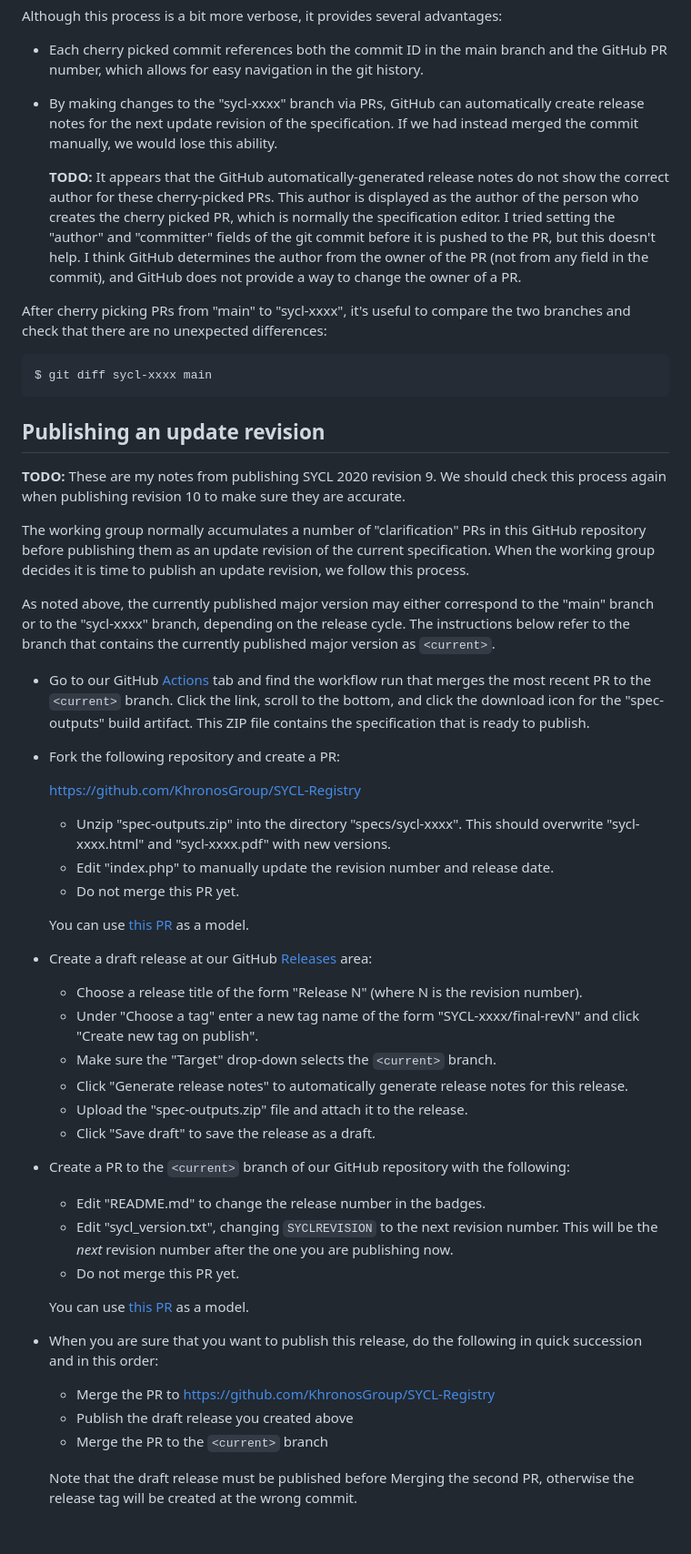
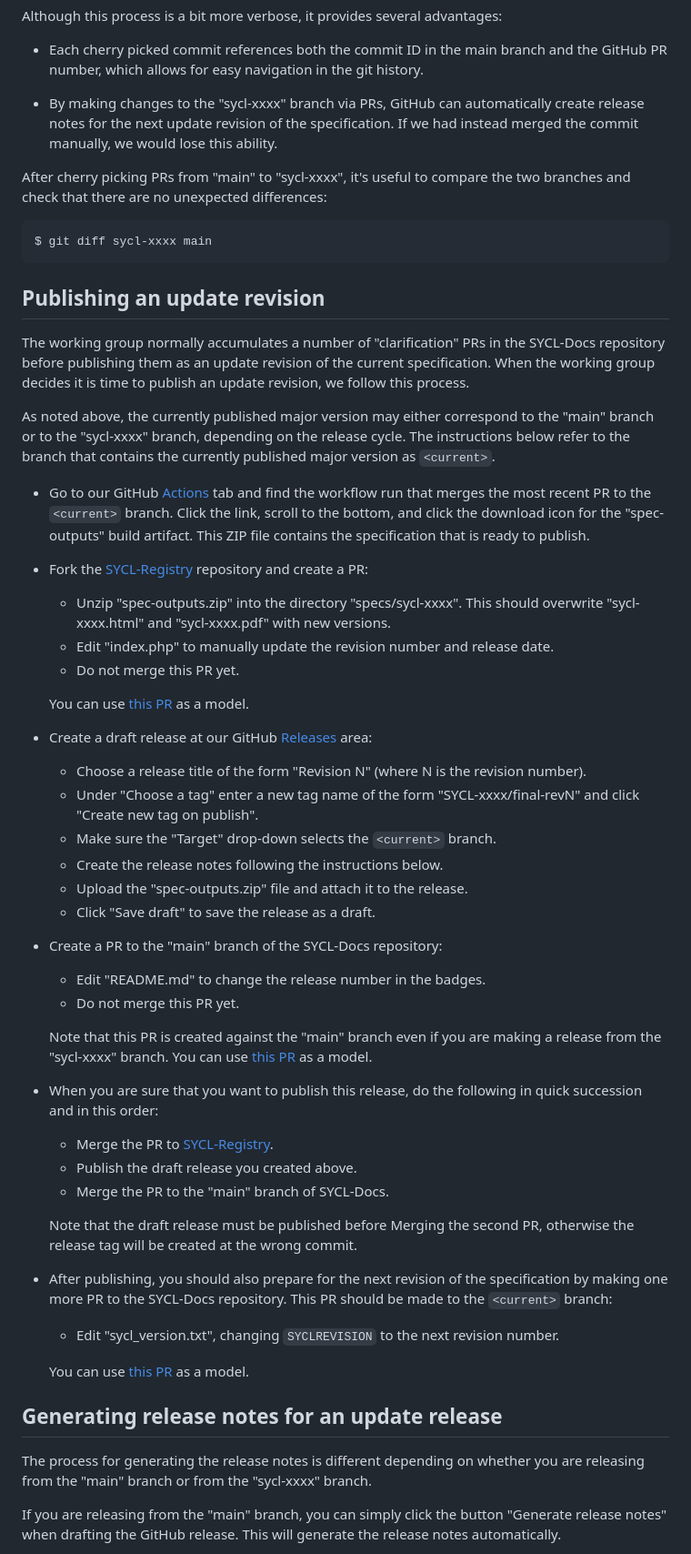
Before and after one commit to KhronosGroup/SYCL-Docs, a Markdown page: README_PROCESS.md, the part around one of its changes. Shown at 91% size. GitHub-like rendering; blank space fills up the shorter version.

Commit message:
Update process doc for publishing a revision
Update the "Publishing an update revision" section of the process
document.  This is verified against the process I used to publish
revision 10.

```diff
--- a/README_PROCESS.md
+++ b/README_PROCESS.md
@@ -102,16 +102,6 @@ Although this process is a bit more verbose, it provides several advantages:
   create release notes for the next update revision of the specification.
   If we had instead merged the commit manually, we would lose this ability.
 
-  **TODO:** It appears that the GitHub automatically-generated release notes do
-  not show the correct author for these cherry-picked PRs.
-  This author is displayed as the author of the person who creates the cherry
-  picked PR, which is normally the specification editor.
-  I tried setting the "author" and "committer" fields of the git commit before
-  it is pushed to the PR, but this doesn't help.
-  I think GitHub determines the author from the owner of the PR (not from any
-  field in the commit), and GitHub does not provide a way to change the owner of
-  a PR.
-
 After cherry picking PRs from "main" to "sycl-xxxx", it's useful to compare the
 two branches and check that there are no unexpected differences:
 
@@ -122,12 +112,8 @@ $ git diff sycl-xxxx main
 
 ## Publishing an update revision
 
-**TODO:** These are my notes from publishing SYCL 2020 revision 9.
-We should check this process again when publishing revision 10 to make sure they
-are accurate.
-
-The working group normally accumulates a number of "clarification" PRs in this
-GitHub repository before publishing them as an update revision of the current
+The working group normally accumulates a number of "clarification" PRs in the
+SYCL-Docs repository before publishing them as an update revision of the current
 specification.
 When the working group decides it is time to publish an update revision, we
 follow this process.
@@ -143,9 +129,7 @@ major version as `<current>`.
   "spec-outputs" build artifact.
   This ZIP file contains the specification that is ready to publish.
 
-* Fork the following repository and create a PR:
-
-  https://github.com/KhronosGroup/SYCL-Registry
+* Fork the [SYCL-Registry][2] repository and create a PR:
 
   * Unzip "spec-outputs.zip" into the directory "specs/sycl-xxxx".
     This should overwrite "sycl-xxxx.html" and "sycl-xxxx.pdf" with new
@@ -153,43 +137,61 @@ major version as `<current>`.
   * Edit "index.php" to manually update the revision number and release date.
   * Do not merge this PR yet.
 
-  You can use [this PR][2] as a model.
+  You can use [this PR][3] as a model.
 
-* Create a draft release at our GitHub [Releases][3] area:
+* Create a draft release at our GitHub [Releases][4] area:
 
-  * Choose a release title of the form "Release N" (where N is the revision
+  * Choose a release title of the form "Revision N" (where N is the revision
     number).
   * Under "Choose a tag" enter a new tag name of the form "SYCL-xxxx/final-revN"
     and click "Create new tag on publish".
   * Make sure the "Target" drop-down selects the `<current>` branch.
-  * Click "Generate release notes" to automatically generate release notes for
-    this release.
+  * Create the release notes following the instructions below.
   * Upload the "spec-outputs.zip" file and attach it to the release.
   * Click "Save draft" to save the release as a draft.
 
-* Create a PR to the `<current>` branch of our GitHub repository with the
-  following:
+* Create a PR to the "main" branch of the SYCL-Docs repository:
 
   * Edit "README.md" to change the release number in the badges.
-  * Edit "sycl\_version.txt", changing `SYCLREVISION` to the next revision
-    number.
-    This will be the *next* revision number after the one you are publishing
-    now.
   * Do not merge this PR yet.
 
-  You can use [this PR][4] as a model.
+  Note that this PR is created against the "main" branch even if you are making
+  a release from the "sycl-xxxx" branch.
+  You can use [this PR][5] as a model.
 
 * When you are sure that you want to publish this release, do the following in
   quick succession and in this order:
 
-  * Merge the PR to https://github.com/KhronosGroup/SYCL-Registry
-  * Publish the draft release you created above
-  * Merge the PR to the `<current>` branch
+  * Merge the PR to [SYCL-Registry][2].
+  * Publish the draft release you created above.
+  * Merge the PR to the "main" branch of SYCL-Docs.
 
   Note that the draft release must be published before Merging the second PR,
   otherwise the release tag will be created at the wrong commit.
 
+* After publishing, you should also prepare for the next revision of the
+  specification by making one more PR to the SYCL-Docs repository.
+  This PR should be made to the `<current>` branch:
+
+  * Edit "sycl\_version.txt", changing `SYCLREVISION` to the next revision
+    number.
+
+  You can use [this PR][6] as a model.
+
 [1]: <https://github.com/KhronosGroup/SYCL-Docs/actions>
-[2]: <https://github.com/KhronosGroup/SYCL-Registry/pull/26>
-[3]: <https://github.com/KhronosGroup/SYCL-Docs/releases>
-[4]: <https://github.com/KhronosGroup/SYCL-Docs/pull/605>
+[2]: <https://github.com/KhronosGroup/SYCL-Registry>
+[3]: <https://github.com/KhronosGroup/SYCL-Registry/pull/27>
+[4]: <https://github.com/KhronosGroup/SYCL-Docs/releases>
+[5]: <https://github.com/KhronosGroup/SYCL-Docs/pull/793>
+[6]: <https://github.com/KhronosGroup/SYCL-Docs/pull/795>
+
+
+## Generating release notes for an update release
+
+The process for generating the release notes is different depending on whether
+you are releasing from the "main" branch or from the "sycl-xxxx" branch.
+
+If you are releasing from the "main" branch, you can simply click the button
+"Generate release notes" when drafting the GitHub release.
+This will generate the release notes automatically.
+
```
Also changed, not shown: other parts of README_PROCESS.md (+35 -5 lines).
